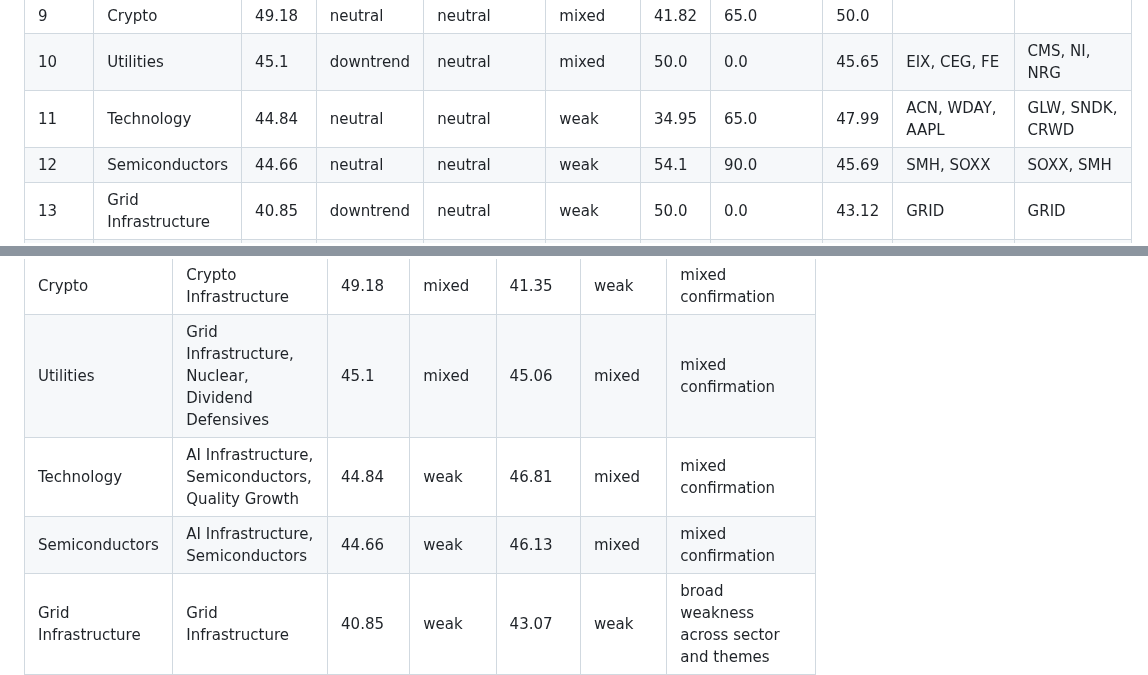
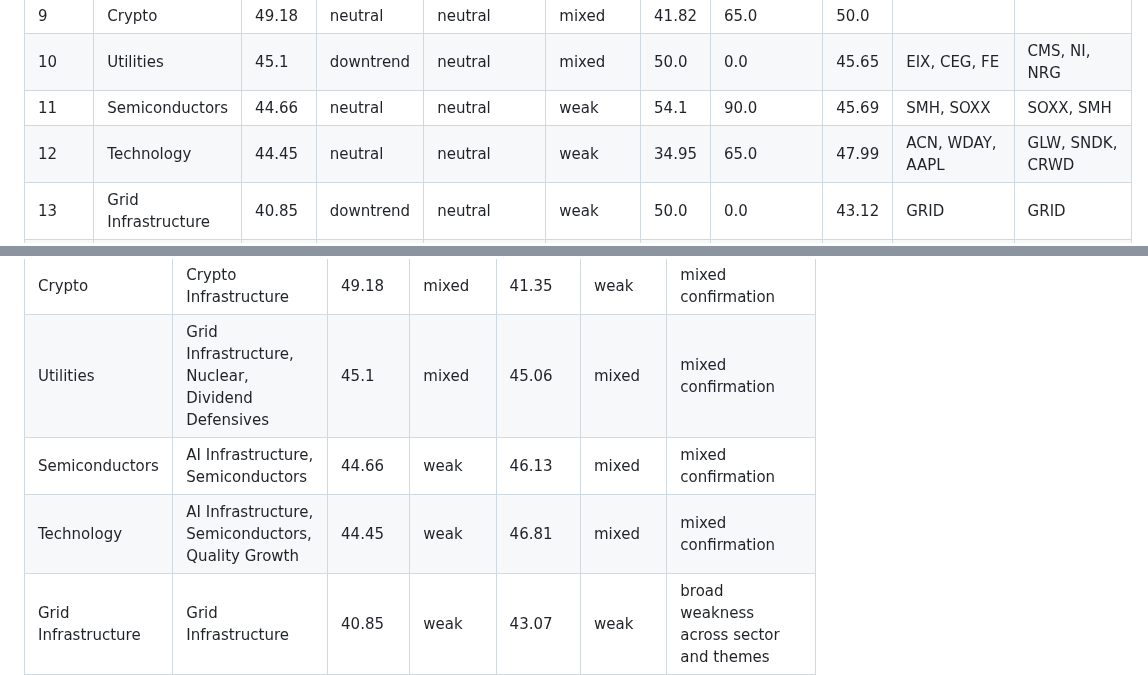
Before and after one commit to wkyjim/market-dashboard, a Markdown page: data/latest-report.md, 2 parts joined by grey strips. Rendered like a GitHub page.

Commit message:
Update latest market report

```diff
--- a/data/latest-report.md
+++ b/data/latest-report.md
@@ -251,8 +251,8 @@ Supporting and detracting names are the top/bottom S&P 500 constituents by 20D r
 | 8 | Defense | 53.41 | strong uptrend | neutral | weak | 50.0 | 0.0 | 51.13 | XAR | XAR |
 | 9 | Crypto | 49.18 | neutral | neutral | mixed | 41.82 | 65.0 | 50.0 |  |  |
 | 10 | Utilities | 45.1 | downtrend | neutral | mixed | 50.0 | 0.0 | 45.65 | EIX, CEG, FE | CMS, NI, NRG |
-| 11 | Technology | 44.84 | neutral | neutral | weak | 34.95 | 65.0 | 47.99 | ACN, WDAY, AAPL | GLW, SNDK, CRWD |
-| 12 | Semiconductors | 44.66 | neutral | neutral | weak | 54.1 | 90.0 | 45.69 | SMH, SOXX | SOXX, SMH |
+| 11 | Semiconductors | 44.66 | neutral | neutral | weak | 54.1 | 90.0 | 45.69 | SMH, SOXX | SOXX, SMH |
+| 12 | Technology | 44.45 | neutral | neutral | weak | 34.95 | 65.0 | 47.99 | ACN, WDAY, AAPL | GLW, SNDK, CRWD |
 | 13 | Grid Infrastructure | 40.85 | downtrend | neutral | weak | 50.0 | 0.0 | 43.12 | GRID | GRID |
 | 14 | Nuclear | 35.28 | strong downtrend | negative | weak | 50.0 | 0.0 | 36.16 | NLR | NLR |
 | 15 | Consumer Discretionary | 34.38 | strong downtrend | neutral | weak | 50.0 | 0.0 | 43.72 | DPZ, ROST, BBY | LEN, DHI, TSLA |
@@ -294,8 +294,8 @@ Supporting and detracting names are the top/bottom S&P 500 constituents by 20D r
 | Defense | Defense | 53.41 | mixed | 52.72 | mixed | mixed confirmation |
 | Crypto | Crypto Infrastructure | 49.18 | mixed | 41.35 | weak | mixed confirmation |
 | Utilities | Grid Infrastructure, Nuclear, Dividend Defensives | 45.1 | mixed | 45.06 | mixed | mixed confirmation |
-| Technology | AI Infrastructure, Semiconductors, Quality Growth | 44.84 | weak | 46.81 | mixed | mixed confirmation |
 | Semiconductors | AI Infrastructure, Semiconductors | 44.66 | weak | 46.13 | mixed | mixed confirmation |
+| Technology | AI Infrastructure, Semiconductors, Quality Growth | 44.45 | weak | 46.81 | mixed | mixed confirmation |
 | Grid Infrastructure | Grid Infrastructure | 40.85 | weak | 43.07 | weak | broad weakness across sector and themes |
 | Nuclear | Nuclear | 35.28 | weak | 36.3 | weak | broad weakness across sector and themes |
 | Consumer Discretionary | Small Caps | 34.38 | very weak | 55.93 | positive | theme stronger than official sector |
```
Also changed, not shown: other parts of data/latest-report.md (+1 -1 lines).
